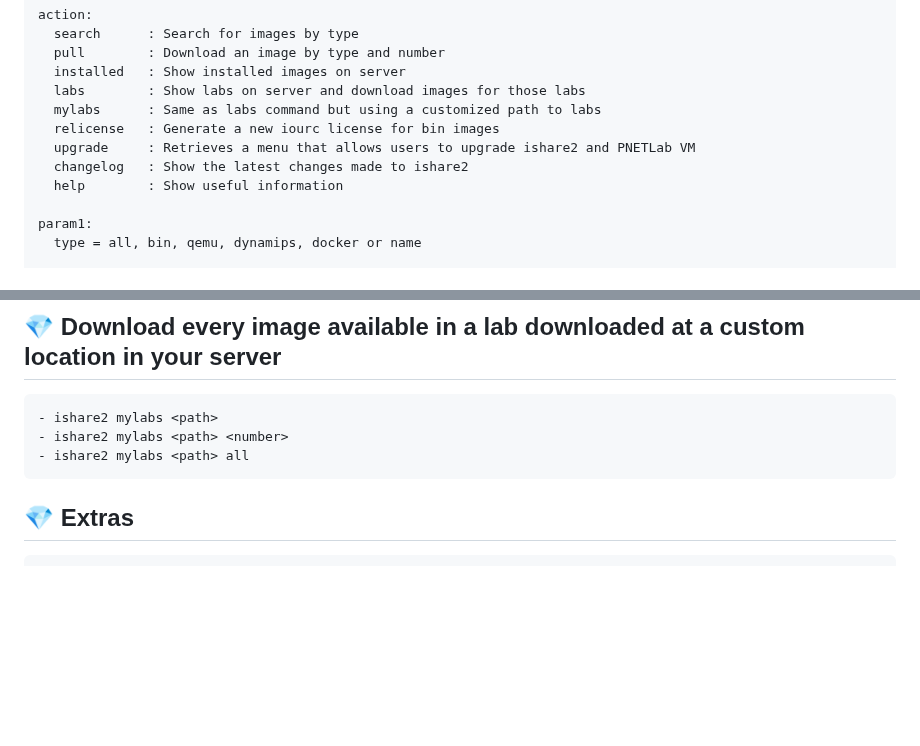
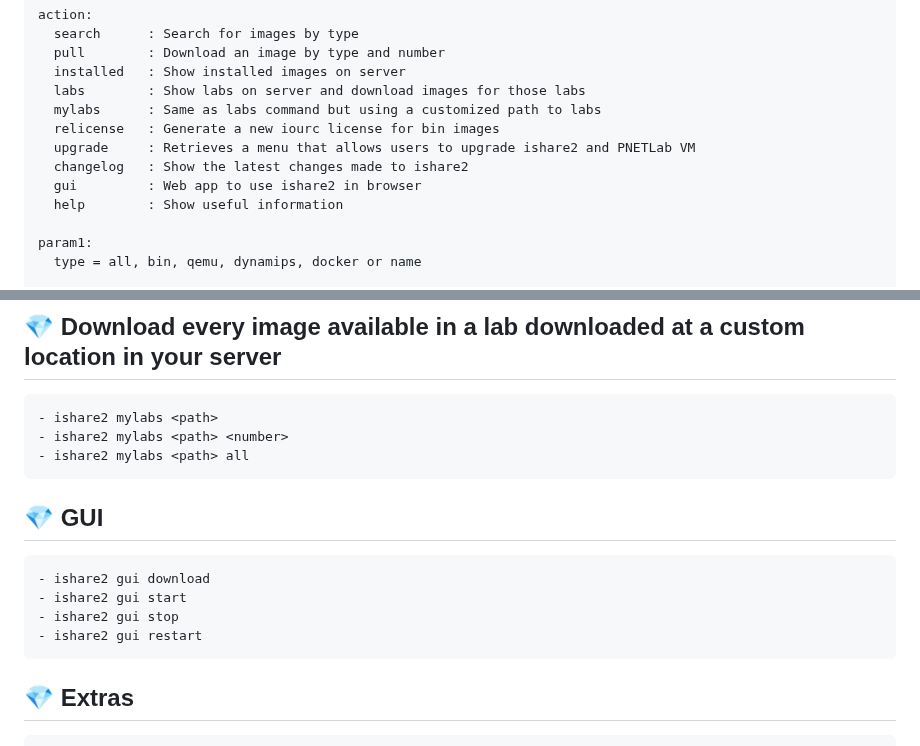
Before and after one commit to ishare2-org/ishare2-cli, a Markdown page: README.md, 2 parts joined by grey strips. Drawn GitHub-style; blank space fills up the shorter version.

```diff
--- a/README.md
+++ b/README.md
@@ -33,6 +33,7 @@ wget -O /usr/sbin/ishare2 https://raw.githubusercontent.com/pnetlabrepo/ishare2/
       relicense   : Generate a new iourc license for bin images
       upgrade     : Retrieves a menu that allows users to upgrade ishare2 and PNETLab VM
       changelog   : Show the latest changes made to ishare2
+      gui         : Web app to use ishare2 in browser
       help        : Show useful information
 
     param1:
@@ -93,6 +94,12 @@ wget -O /usr/sbin/ishare2 https://raw.githubusercontent.com/pnetlabrepo/ishare2/
     - ishare2 mylabs <path>
     - ishare2 mylabs <path> <number>
     - ishare2 mylabs <path> all
+
+## 💎 GUI
+    - ishare2 gui download
+    - ishare2 gui start
+    - ishare2 gui stop
+    - ishare2 gui restart
 
 ## 💎 Extras
     - ishare2 relicense
```
